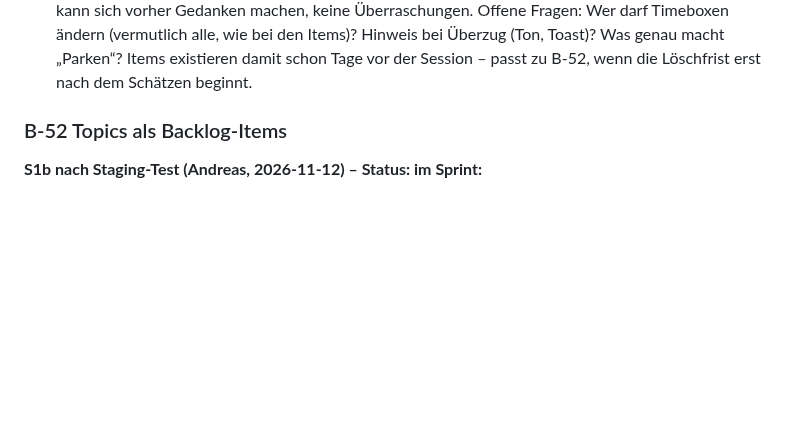
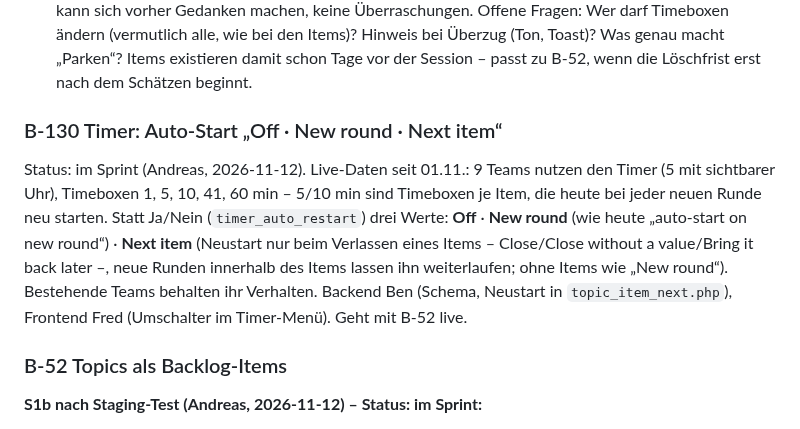
Before and after one commit to komplexitaeter/poker, a Markdown page: BACKLOG.md, the part around the change. Rendered like a GitHub page; blank space fills up the shorter version.

Commit message:
BACKLOG: B-130 timer auto-start off/new round/next item
Co-Authored-By: Claude Opus 5.5 <noreply@anthropic.com>
Claude-Session: https://claude.ai/code/session_01Wwct3kT58rjRgX4NYz8kGi

```diff
--- a/BACKLOG.md
+++ b/BACKLOG.md
@@ -1784,6 +1784,14 @@ Offen: ob der Spread einen Vorschlag für den Reifegrad liefert; ob er die Timeb
 Offene Fragen: Wer darf Timeboxen ändern (vermutlich alle, wie bei
 den Items)? Hinweis bei Überzug (Ton, Toast)? Was genau macht „Parken“? Items existieren damit schon Tage vor der
 Session – passt zu B-52, wenn die Löschfrist erst nach dem Schätzen beginnt.
+
+### B-130 Timer: Auto-Start „Off · New round · Next item“
+Status: im Sprint (Andreas, 2026-11-12). Live-Daten seit 01.11.: 9 Teams nutzen den Timer (5 mit sichtbarer Uhr),
+Timeboxen 1, 5, 10, 41, 60 min – 5/10 min sind Timeboxen je Item, die heute bei jeder neuen Runde neu starten.
+Statt Ja/Nein (`timer_auto_restart`) drei Werte: **Off** · **New round** (wie heute „auto-start on new round“) ·
+**Next item** (Neustart nur beim Verlassen eines Items – Close/Close without a value/Bring it back later –, neue Runden
+innerhalb des Items lassen ihn weiterlaufen; ohne Items wie „New round“). Bestehende Teams behalten ihr Verhalten.
+Backend Ben (Schema, Neustart in `topic_item_next.php`), Frontend Fred (Umschalter im Timer-Menü). Geht mit B-52 live.
 
 ### B-52 Topics als Backlog-Items
 **S1b nach Staging-Test (Andreas, 2026-11-12) – Status: im Sprint:**
```
